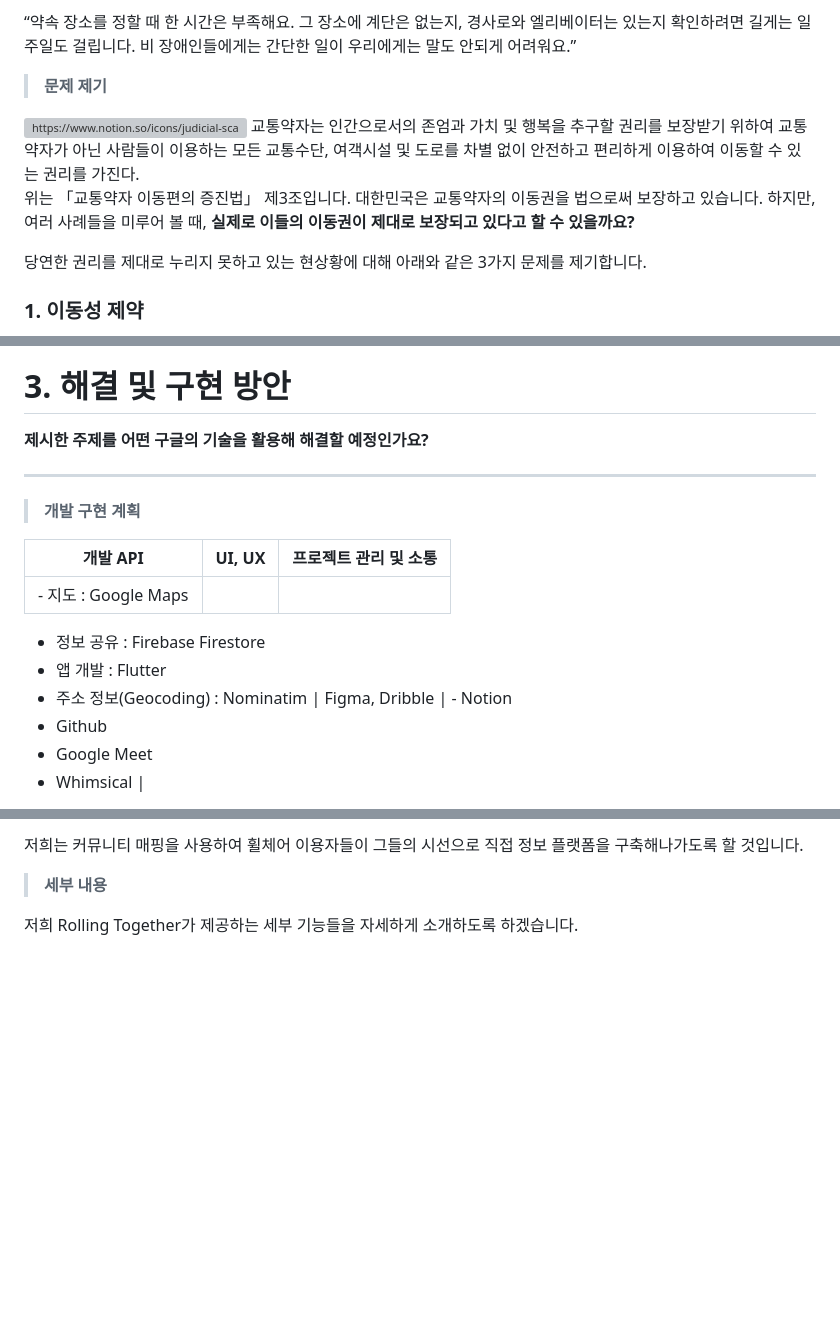
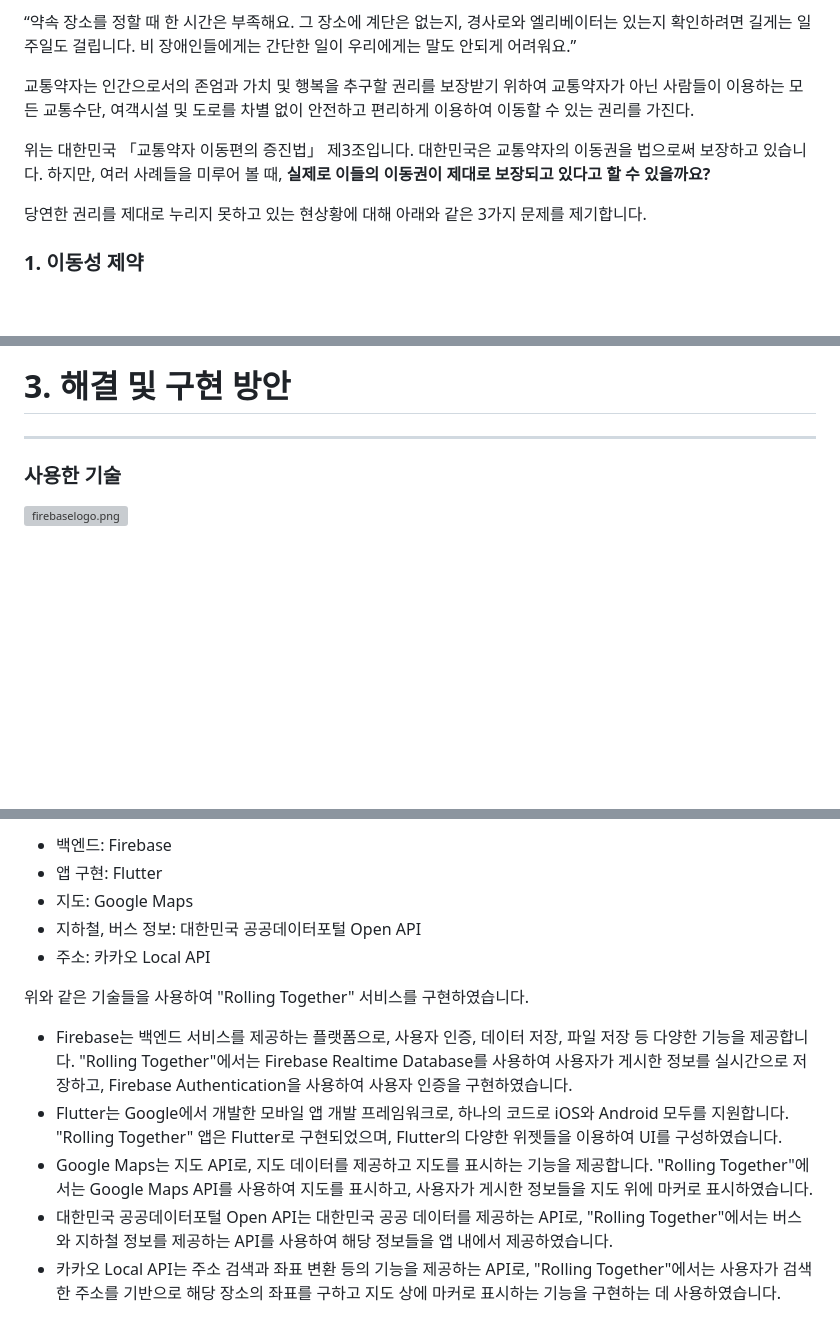
Before and after one commit to Rolling-Together/RollingTogether, a Markdown page: README.md, 3 parts joined by grey strips. GitHub-like rendering; blank space fills up the shorter version; grey boxes are pictures that could not be loaded.

```diff
--- a/README.md
+++ b/README.md
@@ -85,15 +91,9 @@
 
 “약속 장소를 정할 때 한 시간은 부족해요. 그 장소에 계단은 없는지, 경사로와 엘리베이터는 있는지 확인하려면 길게는 일주일도 걸립니다. 비 장애인들에게는 간단한 일이 우리에게는 말도 안되게 어려워요.”
 
-> **문제 제기**
->
+ 교통약자는 인간으로서의 존엄과 가치 및 행복을 추구할 권리를 보장받기 위하여 교통약자가 아닌 사람들이 이용하는 모든 교통수단, 여객시설 및 도로를 차별 없이 안전하고 편리하게 이용하여 이동할 수 있는 권리를 가진다.
 
-<aside>
-<img src="https://www.notion.so/icons/judicial-scales_gray.svg" alt="https://www.notion.so/icons/judicial-scales_gray.svg" width="40px" /> 교통약자는 인간으로서의 존엄과 가치 및 행복을 추구할 권리를 보장받기 위하여 교통약자가 아닌 사람들이 이용하는 모든 교통수단, 여객시설 및 도로를 차별 없이 안전하고 편리하게 이용하여 이동할 수 있는 권리를 가진다.
-
-</aside>
-
-위는 「교통약자 이동편의 증진법」 제3조입니다. 대한민국은 교통약자의 이동권을 법으로써 보장하고 있습니다. 하지만, 여러 사례들을 미루어 볼 때, **실제로 이들의 이동권이 제대로 보장되고 있다고 할 수 있을까요?**
+위는 대한민국 「교통약자 이동편의 증진법」 제3조입니다. 대한민국은 교통약자의 이동권을 법으로써 보장하고 있습니다. 하지만, 여러 사례들을 미루어 볼 때, **실제로 이들의 이동권이 제대로 보장되고 있다고 할 수 있을까요?**
 
 당연한 권리를 제대로 누리지 못하고 있는 현상황에 대해 아래와 같은 3가지 문제를 제기합니다.
 
@@ -138,20 +131,9 @@
 
 # 3. 해결 및 구현 방안
 
-**제시한 주제를 어떤 구글의 기술을 활용해 해결할 예정인가요?**
-
 ---
 
-> **개발 구현 계획**
->
+### 사용한 기술
 
-| 개발 API | UI, UX | 프로젝트 관리 및 소통 |
-| --- | --- | --- |
-| - 지도 : Google Maps
-- 정보 공유 : Firebase Firestore
-- 앱 개발 : Flutter
-- 주소 정보(Geocoding) : Nominatim | Figma, Dribble | - Notion
-- Github
-- Google Meet
-- Whimsical |
+![firebaselogo.png](Rolling%20Together%2013d39e4f3a0148c4aa29fde8eb9df0c3/firebaselogo.png)
 
@@ -162,8 +143,15 @@ Rolling Together은 ‘커뮤니티 매핑(Community Mapping)’ 어플로서
 
-저희는 커뮤니티 매핑을 사용하여 휠체어 이용자들이 그들의 시선으로 직접 정보 플랫폼을 구축해나가도록 할 것입니다.
+- 백엔드: Firebase
+- 앱 구현: Flutter
+- 지도: Google Maps
+- 지하철, 버스 정보: 대한민국 공공데이터포털 Open API
+- 주소: 카카오 Local API
 
-> **세부 내용**
->
+위와 같은 기술들을 사용하여 "Rolling Together" 서비스를 구현하였습니다.
 
-저희 Rolling Together가 제공하는 세부 기능들을 자세하게 소개하도록 하겠습니다.
+- Firebase는 백엔드 서비스를 제공하는 플랫폼으로, 사용자 인증, 데이터 저장, 파일 저장 등 다양한 기능을 제공합니다. "Rolling Together"에서는 Firebase Realtime Database를 사용하여 사용자가 게시한 정보를 실시간으로 저장하고, Firebase Authentication을 사용하여 사용자 인증을 구현하였습니다.
+- Flutter는 Google에서 개발한 모바일 앱 개발 프레임워크로, 하나의 코드로 iOS와 Android 모두를 지원합니다. "Rolling Together" 앱은 Flutter로 구현되었으며, Flutter의 다양한 위젯들을 이용하여 UI를 구성하였습니다.
+- Google Maps는 지도 API로, 지도 데이터를 제공하고 지도를 표시하는 기능을 제공합니다. "Rolling Together"에서는 Google Maps API를 사용하여 지도를 표시하고, 사용자가 게시한 정보들을 지도 위에 마커로 표시하였습니다.
+- 대한민국 공공데이터포털 Open API는 대한민국 공공 데이터를 제공하는 API로, "Rolling Together"에서는 버스와 지하철 정보를 제공하는 API를 사용하여 해당 정보들을 앱 내에서 제공하였습니다.
+- 카카오 Local API는 주소 검색과 좌표 변환 등의 기능을 제공하는 API로, "Rolling Together"에서는 사용자가 검색한 주소를 기반으로 해당 장소의 좌표를 구하고 지도 상에 마커로 표시하는 기능을 구현하는 데 사용하였습니다.
 
```
Also changed, not shown: other parts of README.md (+57 -61 lines).
